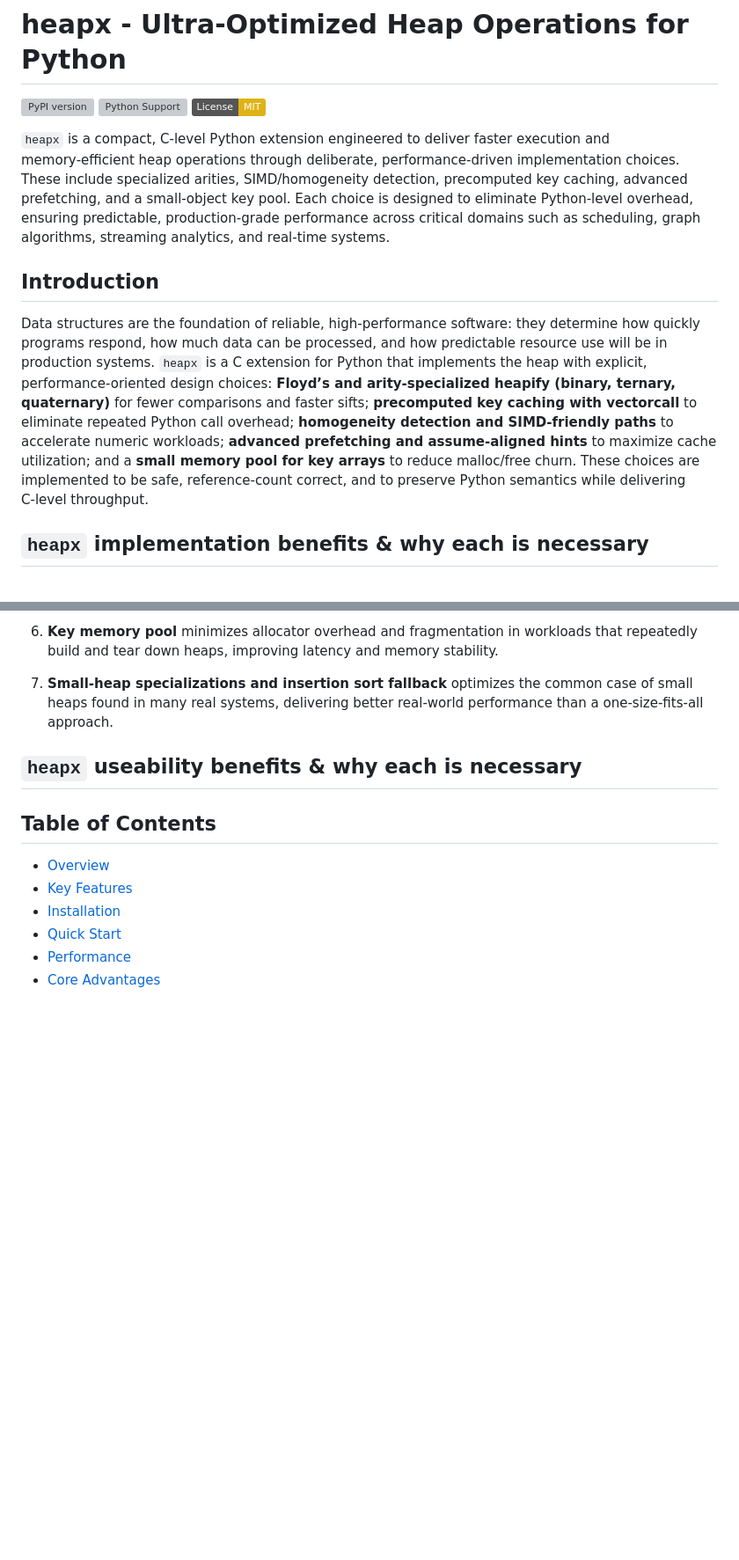
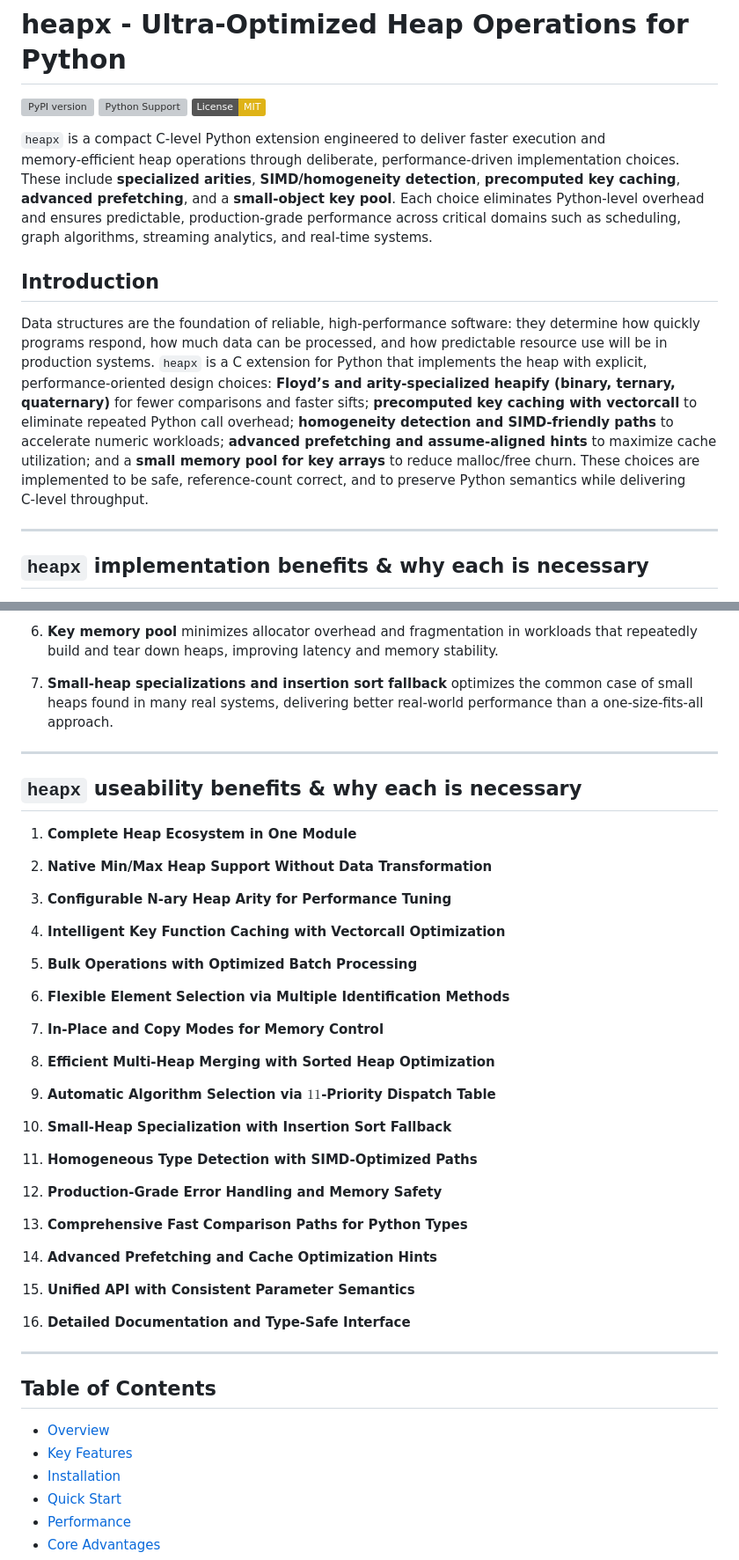
Before and after one commit to mukherjee08/heapx, a Markdown page: README.md, 2 parts joined by grey strips. Shown at 88% size. GitHub-like rendering; badges without logos; blank space fills up the shorter version; grey boxes are pictures that could not be loaded.

```diff
--- a/README.md
+++ b/README.md
@@ -4,11 +4,13 @@
 [![Python Support](https://img.shields.io/pypi/pyversions/heapx.svg)](https://pypi.org/project/heapx/)
 [![License: MIT](https://img.shields.io/badge/License-MIT-yellow.svg)](https://opensource.org/licenses/MIT)
 
-`heapx` is a compact, C‑level Python extension engineered to deliver faster execution and memory‑efficient heap operations through deliberate, performance‑driven implementation choices. These include specialized arities, SIMD/homogeneity detection, precomputed key caching, advanced prefetching, and a small‑object key pool. Each choice is designed to eliminate Python‑level overhead, ensuring predictable, production‑grade performance across critical domains such as scheduling, graph algorithms, streaming analytics, and real‑time systems.
+`heapx` is a compact C‑level Python extension engineered to deliver faster execution and memory‑efficient heap operations through deliberate, performance‑driven implementation choices. These include **specialized arities**, **SIMD/homogeneity detection**, **precomputed key caching**, **advanced prefetching**, and a **small‑object key pool**. Each choice eliminates Python‑level overhead and ensures predictable, production‑grade performance across critical domains such as scheduling, graph algorithms, streaming analytics, and real‑time systems.
 
 ## Introduction
 
-Data structures are the foundation of reliable, high-performance software: they determine how quickly programs respond, how much data can be processed, and how predictable resource use will be in production systems. `heapx` is a C extension for Python that implements the heap with explicit, performance-oriented design choices: **Floyd’s and arity‑specialized heapify (binary, ternary, quaternary)** for fewer comparisons and faster sifts; **precomputed key caching with vectorcall** to eliminate repeated Python call overhead; **homogeneity detection and SIMD‑friendly paths** to accelerate numeric workloads; **advanced prefetching and assume‑aligned hints** to maximize cache utilization; and a **small memory pool for key arrays** to reduce malloc/free churn. These choices are implemented to be safe, reference‑count correct, and to preserve Python semantics while delivering C‑level throughput.
+Data structures are the foundation of reliable, high‑performance software: they determine how quickly programs respond, how much data can be processed, and how predictable resource use will be in production systems. `heapx` is a C extension for Python that implements the heap with explicit, performance‑oriented design choices: **Floyd’s and arity‑specialized heapify (binary, ternary, quaternary)** for fewer comparisons and faster sifts; **precomputed key caching with vectorcall** to eliminate repeated Python call overhead; **homogeneity detection and SIMD‑friendly paths** to accelerate numeric workloads; **advanced prefetching and assume‑aligned hints** to maximize cache utilization; and a **small memory pool for key arrays** to reduce malloc/free churn. These choices are implemented to be safe, reference‑count correct, and to preserve Python semantics while delivering C‑level throughput.
+
+---
 
 ## `heapx` implementation benefits & why each is necessary
 
@@ -26,9 +28,43 @@ Data structures are the foundation of reliable, high-performance software: they
 
 7. **Small‑heap specializations and insertion sort fallback** optimizes the common case of small heaps found in many real systems, delivering better real‑world performance than a one‑size‑fits‑all approach.
 
+---
+
 ## `heapx` useability benefits & why each is necessary
 
-<!-- HERE -->
+1. **Complete Heap Ecosystem in One Module**
+
+2. **Native Min/Max Heap Support Without Data Transformation**
+
+3. **Configurable N-ary Heap Arity for Performance Tuning**
+
+4. **Intelligent Key Function Caching with Vectorcall Optimization**
+
+5. **Bulk Operations with Optimized Batch Processing**
+
+6. **Flexible Element Selection via Multiple Identification Methods**
+
+7. **In-Place and Copy Modes for Memory Control**
+
+8. **Efficient Multi-Heap Merging with Sorted Heap Optimization**
+
+9. **Automatic Algorithm Selection via $11$-Priority Dispatch Table**
+
+10. **Small-Heap Specialization with Insertion Sort Fallback**
+
+11. **Homogeneous Type Detection with SIMD-Optimized Paths**
+
+12. **Production-Grade Error Handling and Memory Safety**
+
+13. **Comprehensive Fast Comparison Paths for Python Types**
+
+14. **Advanced Prefetching and Cache Optimization Hints**
+
+15. **Unified API with Consistent Parameter Semantics**
+
+16. **Detailed Documentation and Type-Safe Interface**
+
+---
 
 ## Table of Contents
 
```
Also changed, not shown: other parts of README.md (+0 -5 lines).
